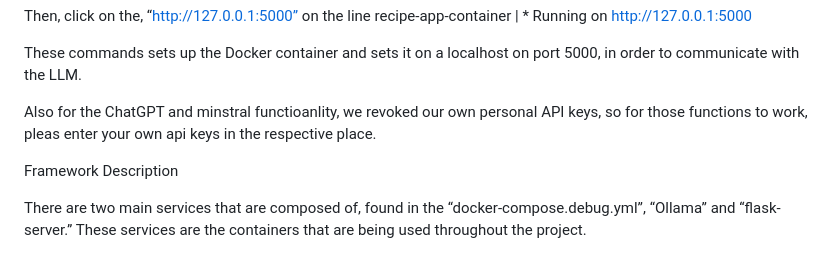
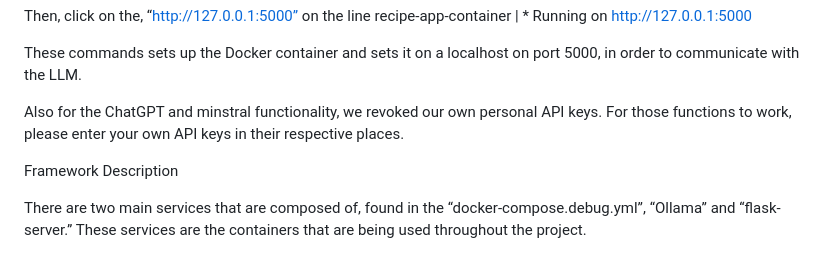
Before and after one commit to NeightBorusowski/CSC395_Team2, a Markdown page: README.md, the part around the change. Rendered like a GitHub page.

```diff
--- a/README.md
+++ b/README.md
@@ -24,7 +24,7 @@ recipe-app-container  |  * Running on http://127.0.0.1:5000
 
 These commands sets up the Docker container and sets it on a localhost on port 5000, in order to communicate with the LLM.
 
-Also for the ChatGPT and minstral functioanlity, we revoked our own personal API keys, so for those functions to work, pleas enter your own api keys in the respective place.
+Also for the ChatGPT and minstral functionality, we revoked our own personal API keys. For those functions to work, please enter your own API keys in their respective places.
 
 Framework Description
 
```
